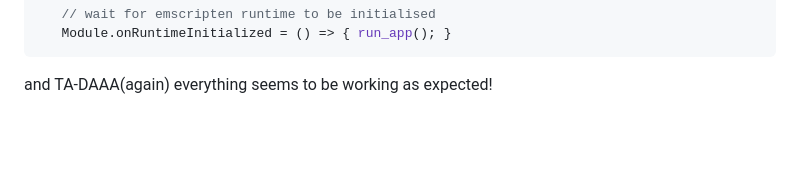
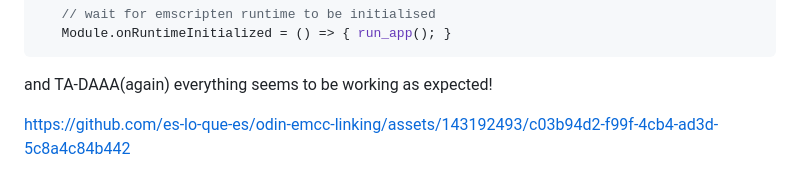
Before and after one commit to es-lo-que-es/odin-emcc-linking, a Markdown page: README.md, the part around the change printed below. Drawn GitHub-style; blank space fills up the shorter version.

Commit message:
added media files to readme

````diff
--- a/README.md
+++ b/README.md
@@ -387,4 +389,6 @@ async function getOdinExports(wasmPath, consoleElement, extraForeignImports) {
 ```
 
 <p> and TA-DAAA(again) everything seems to be working as expected! </p>
-<!-- paste a video here -->
+
+
+https://github.com/es-lo-que-es/odin-emcc-linking/assets/143192493/c03b94d2-f99f-4cb4-ad3d-5c8a4c84b442
````
Also changed, not shown: other parts of README.md (+3 -1 lines).
